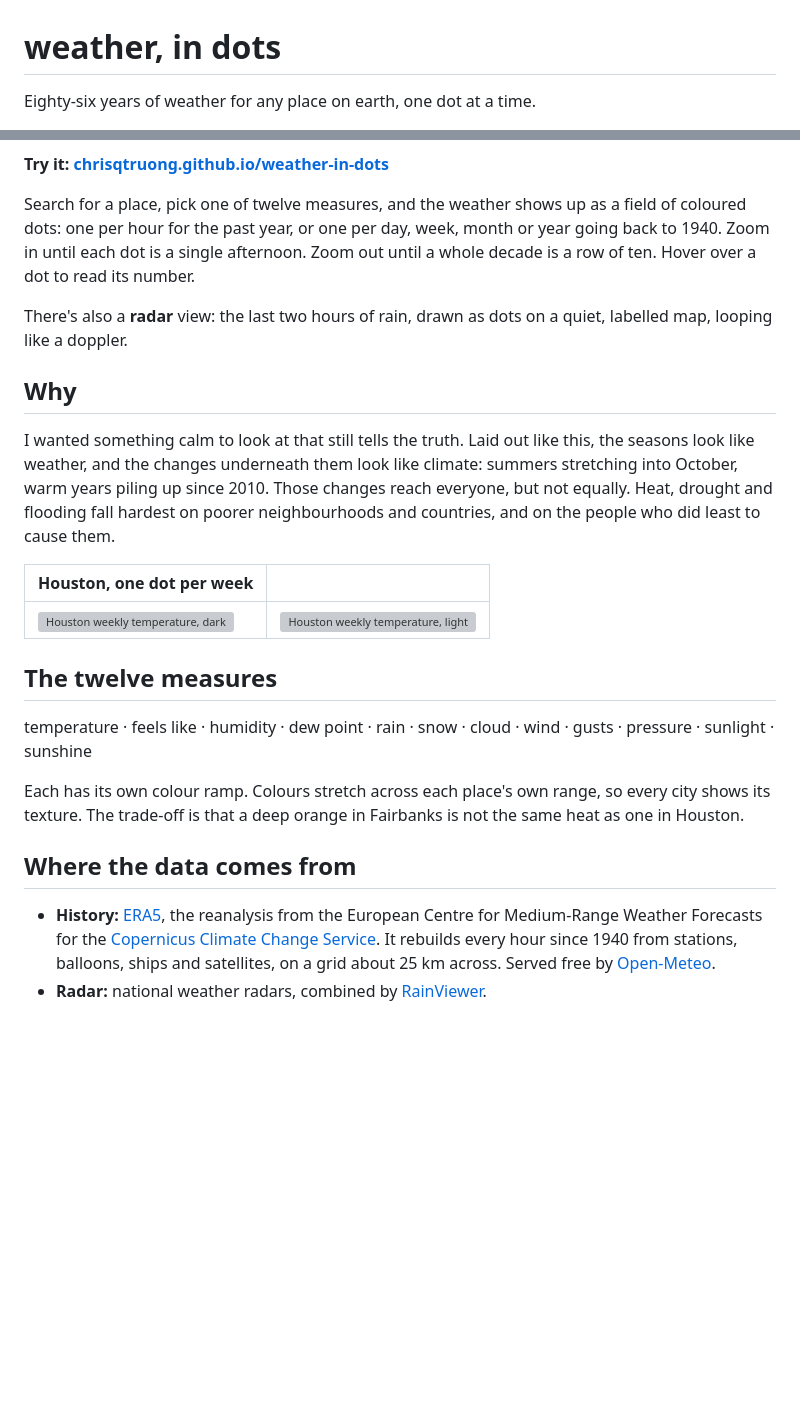
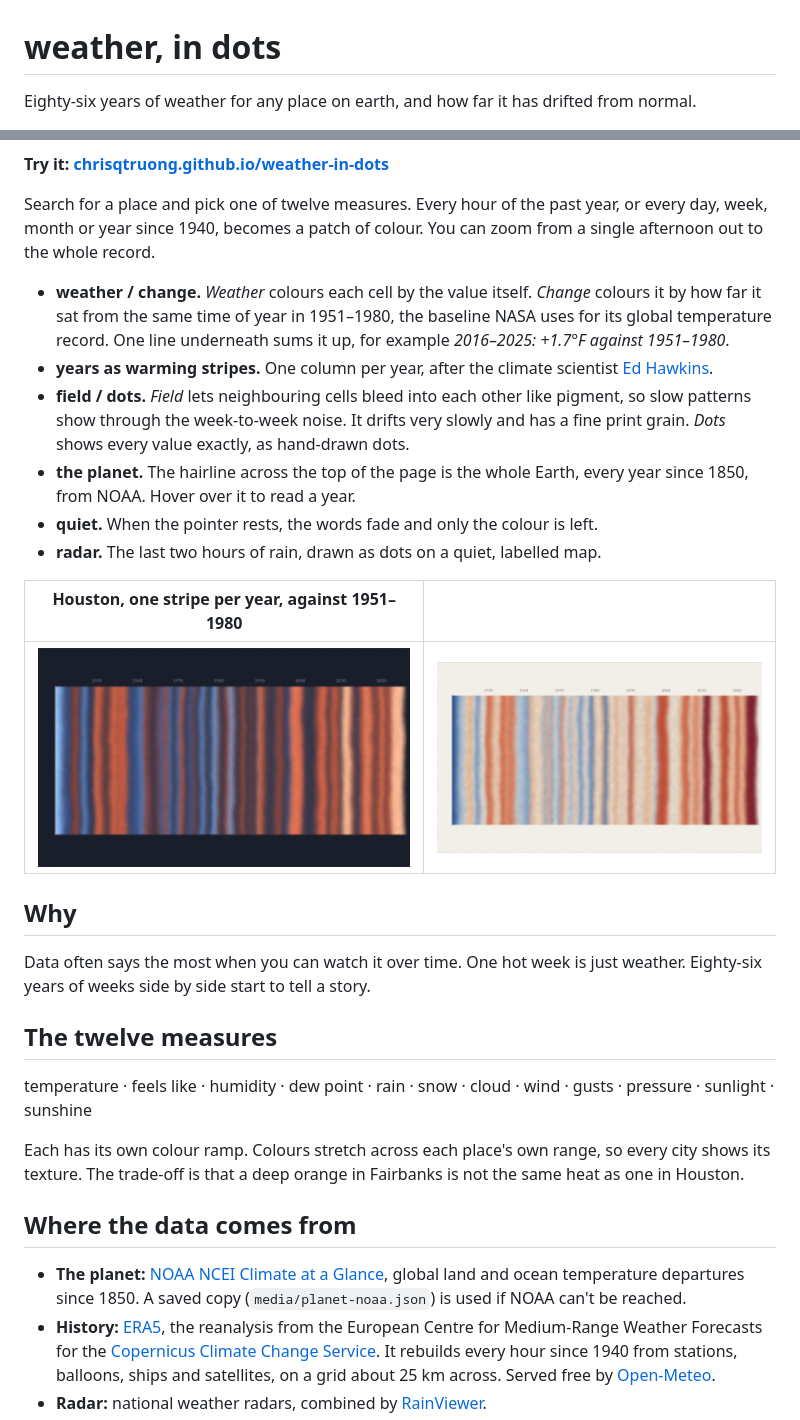
Before and after one commit to chrisqtruong/weather-in-dots, a Markdown page: README.md, 2 parts joined by grey strips. Rendered like a GitHub page; pictures changed too: media/stripes-houston-dark.jpg (added), media/stripes-houston-light.jpg (added); blank space fills up the shorter version; grey boxes are pictures that could not be loaded.

```diff
--- a/README.md
+++ b/README.md
@@ -1,4 +1,4 @@
 # weather, in dots
 
-Eighty-six years of weather for any place on earth, one dot at a time.
+Eighty-six years of weather for any place on earth, and how far it has drifted from normal.
 
@@ -6,17 +6,22 @@ Eighty-six years of weather for any place on earth, one dot at a time.
 
 **Try it: [chrisqtruong.github.io/weather-in-dots](https://chrisqtruong.github.io/weather-in-dots/)**
 
-Search for a place, pick one of twelve measures, and the weather shows up as a field of coloured dots: one per hour for the past year, or one per day, week, month or year going back to 1940. Zoom in until each dot is a single afternoon. Zoom out until a whole decade is a row of ten. Hover over a dot to read its number.
+Search for a place and pick one of twelve measures. Every hour of the past year, or every day, week, month or year since 1940, becomes a patch of colour. You can zoom from a single afternoon out to the whole record.
 
-There's also a **radar** view: the last two hours of rain, drawn as dots on a quiet, labelled map, looping like a doppler.
+- **weather / change.** *Weather* colours each cell by the value itself. *Change* colours it by how far it sat from the same time of year in 1951–1980, the baseline NASA uses for its global temperature record. One line underneath sums it up, for example *2016–2025: +1.7°F against 1951–1980*.
+- **years as warming stripes.** One column per year, after the climate scientist [Ed Hawkins](https://showyourstripes.info/).
+- **field / dots.** *Field* lets neighbouring cells bleed into each other like pigment, so slow patterns show through the week-to-week noise. It drifts very slowly and has a fine print grain. *Dots* shows every value exactly, as hand-drawn dots.
+- **the planet.** The hairline across the top of the page is the whole Earth, every year since 1850, from NOAA. Hover over it to read a year.
+- **quiet.** When the pointer rests, the words fade and only the colour is left.
+- **radar.** The last two hours of rain, drawn as dots on a quiet, labelled map.
+
+| Houston, one stripe per year, against 1951–1980 | |
+|---|---|
+| ![Houston warming stripes, dark](media/stripes-houston-dark.jpg) | ![Houston warming stripes, light](media/stripes-houston-light.jpg) |
 
 ## Why
 
-I wanted something calm to look at that still tells the truth. Laid out like this, the seasons look like weather, and the changes underneath them look like climate: summers stretching into October, warm years piling up since 2010. Those changes reach everyone, but not equally. Heat, drought and flooding fall hardest on poorer neighbourhoods and countries, and on the people who did least to cause them.
-
-| Houston, one dot per week | |
-|---|---|
-| ![Houston weekly temperature, dark](media/houston-weeks-dark.png) | ![Houston weekly temperature, light](media/houston-weeks-light.png) |
+Data often says the most when you can watch it over time. One hot week is just weather. Eighty-six years of weeks side by side start to tell a story.
 
 ## The twelve measures
 
@@ -26,6 +31,7 @@ Each has its own colour ramp. Colours stretch across each place's own range, so
 
 ## Where the data comes from
 
+- **The planet:** [NOAA NCEI Climate at a Glance](https://www.ncei.noaa.gov/access/monitoring/climate-at-a-glance/global/time-series), global land and ocean temperature departures since 1850. A saved copy (`media/planet-noaa.json`) is used if NOAA can't be reached.
 - **History:** [ERA5](https://www.ecmwf.int/en/forecasts/dataset/ecmwf-reanalysis-v5), the reanalysis from the European Centre for Medium-Range Weather Forecasts for the [Copernicus Climate Change Service](https://climate.copernicus.eu/). It rebuilds every hour since 1940 from stations, balloons, ships and satellites, on a grid about 25 km across. Served free by [Open-Meteo](https://open-meteo.com/).
 - **Radar:** national weather radars, combined by [RainViewer](https://www.rainviewer.com/).
 - **Map:** [Esri](https://www.esri.com/)'s grey canvas basemap (HERE, Garmin, © [OpenStreetMap](https://www.openstreetmap.org/copyright) contributors), drawn with [Leaflet](https://leafletjs.com/).
```
Also changed, not shown: other parts of README.md (+5 -3 lines), 12 other files.
